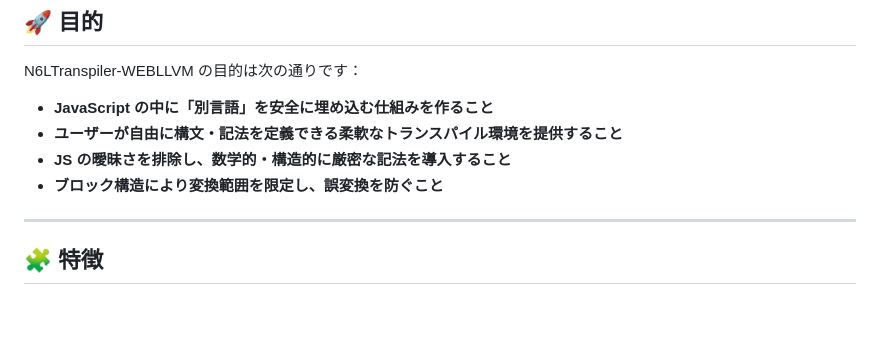
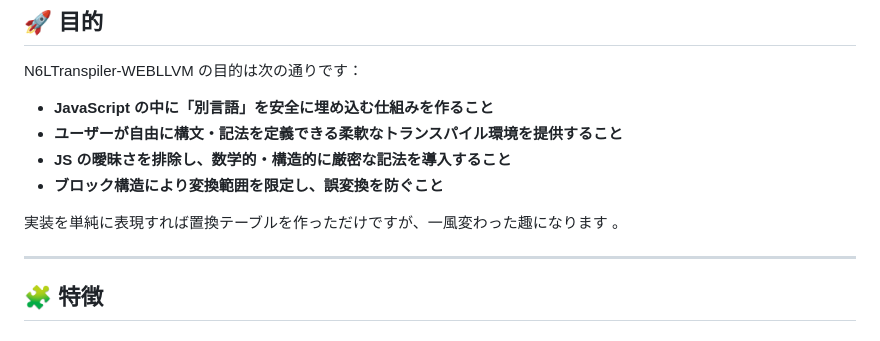
Before and after one commit to NAS6mixfoolv/N6LTranspiler-WEBLLVM-, a Markdown page: READMEJapanese.md, the part around the change. GitHub-like rendering; blank space fills up the shorter version.

Commit message:
Update READMEJapanese.md with implementation note
Added a note about the implementation being a simple replacement table.

```diff
--- a/READMEJapanese.md
+++ b/READMEJapanese.md
@@ -13,6 +13,8 @@ N6LTranspiler-WEBLLVM の目的は次の通りです：
 - **ユーザーが自由に構文・記法を定義できる柔軟なトランスパイル環境を提供すること**
 - **JS の曖昧さを排除し、数学的・構造的に厳密な記法を導入すること**
 - **ブロック構造により変換範囲を限定し、誤変換を防ぐこと**
+
+実装を単純に表現すれば置換テーブルを作っただけですが、一風変わった趣になります 。
 
 ---
 
```
